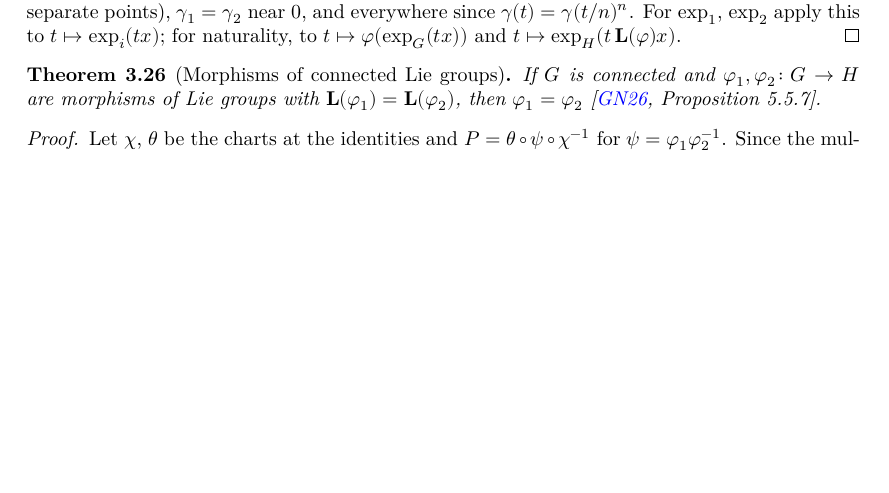
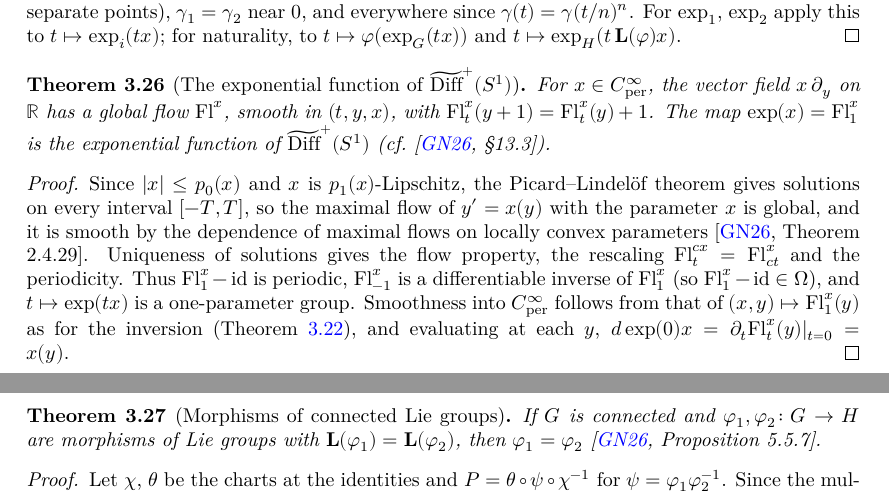
Before and after one commit to glaroton/lc-lie-groups, a LaTeX document (blueprint/src/print.tex, which reads blueprint/src/chapters/liealgebra.tex): part of page 11 of 13 before the commit and two parts of pages 11 and 12 of 13 after it, the two joined at a grey line, cut so that both start at the same text, the shorter picture padded with empty space. Compiled offline with XeLaTeX.

Commit message:
The exponential function of the universal cover of Diff⁺(S¹): exp(x) = Fl^x_1 (GN26 §13.3)
The flow of a periodic vector field x ∂_y is global (Picard–Lindelöf) and
smooth in (t, y, x) (lc-analysis maximal flows with locally convex
parameters, GN26 Theorem 2.4.29). Generalizes the uncurry argument of the
inversion into smoothMBOn_of_uncurry.

Co-Authored-By: Claude Opus 5.5 <noreply@anthropic.com>

```diff
--- a/blueprint/src/chapters/liealgebra.tex
+++ b/blueprint/src/chapters/liealgebra.tex
@@ -549,6 +549,39 @@ $\delta^2 f(v) = d^2 f(v, v)$. We state the expansions through first and second
   $t \mapsto \varphi(\exp_G(tx))$ and $t \mapsto \exp_H(t\,\mathbf{L}(\varphi)x)$.
 \end{proof}
 
+\begin{theorem}[The exponential function of $\widetilde{\mathrm{Diff}}^+(S^1)$]
+  \label{thm:circle-cover-exp}
+  \lean{LocallyConvex.LieGroups.CircleCover.mem_dom,
+    LocallyConvex.LieGroups.CircleCover.smoothMBOn_flow,
+    LocallyConvex.LieGroups.CircleCover.Fl_add,
+    LocallyConvex.LieGroups.CircleCover.Fl_smul,
+    LocallyConvex.LieGroups.CircleCover.Fl_add_one,
+    LocallyConvex.LieGroups.CircleCover.smoothMBOn_of_uncurry,
+    LocallyConvex.LieGroups.CircleCover.smoothMBOn_expMap,
+    LocallyConvex.LieGroups.CircleCover.isExp_exp}
+  \leanok
+  \uses{def:exp, thm:circle-cover-lie}
+  For $x \in C^\infty_{\mathrm{per}}$, the vector field $x\,\partial_y$ on $\mathbb{R}$ has a
+  global flow $\mathrm{Fl}^x$, smooth in $(t, y, x)$, with
+  $\mathrm{Fl}^x_t(y + 1) = \mathrm{Fl}^x_t(y) + 1$. The map
+  $\exp(x) = \mathrm{Fl}^x_1$ is the exponential function of
+  $\widetilde{\mathrm{Diff}}^+(S^1)$ (cf.\ \cite[\S13.3]{GN26}).
+\end{theorem}
+
+\begin{proof}
+  \leanok
+  Since $|x| \le p_0(x)$ and $x$ is $p_1(x)$-Lipschitz, the Picard--Lindel\"of theorem gives
+  solutions on every interval $[-T, T]$, so the maximal flow of $y' = x(y)$ with the parameter $x$
+  is global, and it is smooth by the dependence of maximal flows on locally convex parameters
+  \cite[Theorem 2.4.29]{GN26}. Uniqueness of solutions gives the flow property, the rescaling
+  $\mathrm{Fl}^{cx}_t = \mathrm{Fl}^x_{ct}$ and the periodicity. Thus $\mathrm{Fl}^x_1 - \mathrm{id}$
+  is periodic, $\mathrm{Fl}^x_{-1}$ is a differentiable inverse of $\mathrm{Fl}^x_1$ (so
+  $\mathrm{Fl}^x_1 - \mathrm{id} \in \Omega$), and $t \mapsto \exp(tx)$ is a one-parameter group.
+  Smoothness into $C^\infty_{\mathrm{per}}$ follows from that of $(x, y) \mapsto \mathrm{Fl}^x_1(y)$
+  as for the inversion (Theorem~\ref{thm:circle-cover-lie}), and evaluating at each $y$,
+  $d\exp(0)x = \partial_t \mathrm{Fl}^x_t(y)|_{t = 0} = x(y)$.
+\end{proof}
+
 \begin{theorem}[Morphisms of connected Lie groups]
   \label{thm:hom-unique}
   \lean{LocallyConvex.LieGroups.MBLieGroup.IsHom.dMB_P_eq_zero,
```
Also changed, not shown: README.md, 4 other files.
